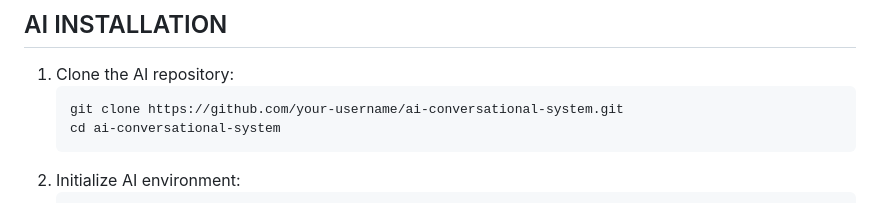
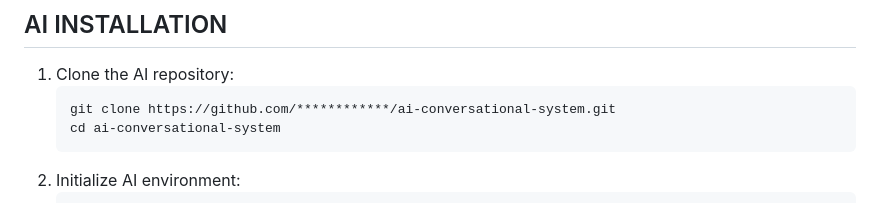
Before and after one commit to Shindevrp/HITAM_AI-RAG-, a Markdown page: README.md, the part around one of its changes. GitHub-like rendering.

````diff
--- a/README.md
+++ b/README.md
@@ -19,7 +19,7 @@ A visionary AI-engineered platform orchestrating deep embeddings, dynamic memory
 ##  AI INSTALLATION
 1. Clone the AI repository:
    ```bash
-   git clone https://github.com/your-username/ai-conversational-system.git
+   git clone https://github.com/************/ai-conversational-system.git
    cd ai-conversational-system
    ```
 2. Initialize AI environment:
````
Also changed, not shown: other parts of README.md (+2 -2 lines).
